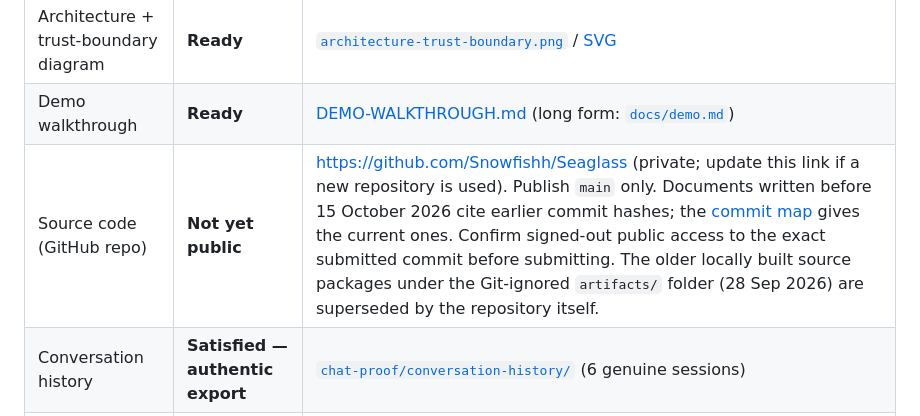
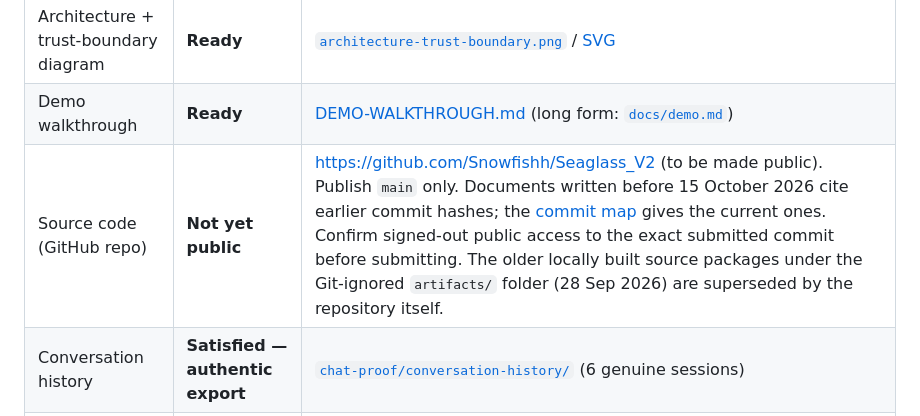
Before and after one commit to Snowfishh/Seaglass_V2, a Markdown page: docs/submission/SUBMISSION.md, the part around the change. Drawn GitHub-style.

Commit message:
docs: point to the published repository and list the latest commits
SUBMISSION now links Seaglass_V2, the repository to be published, and the attribution record lists the coding assistant's commits through the 15 October walkthrough refresh.

```diff
--- a/docs/submission/SUBMISSION.md
+++ b/docs/submission/SUBMISSION.md
@@ -303,7 +303,7 @@ than typed ones, and an officer inquiry covers one platform at a time.
 | Cover image, 16:9 | **Ready — required by brief p. 35** | Design refreshed 14 October 2026. **Preferred upload, exact 16:9**: [`cover-16x9-768x432.png`](cover-16x9-768x432.png); compact: [`cover-16x9-384x216.png`](cover-16x9-384x216.png). Recommended-size alternatives: [`380×216`](cover-16x9-380x216.png), [`760×432`](cover-16x9-760x432.png) (95:54, slightly different from 16:9). |
 | Architecture + trust-boundary diagram | **Ready** | [`architecture-trust-boundary.png`](architecture-trust-boundary.png) / [SVG](architecture-trust-boundary.svg) |
 | Demo walkthrough | **Ready** | [DEMO-WALKTHROUGH.md](DEMO-WALKTHROUGH.md) (long form: [`docs/demo.md`](../demo.md)) |
-| Source code (GitHub repo) | **Not yet public** | <https://github.com/Snowfishh/Seaglass> (private; update this link if a new repository is used). Publish `main` only. Documents written before 15 October 2026 cite earlier commit hashes; the [commit map](../reviews/assistant-attribution-2026-10-15/commit-map.txt) gives the current ones. Confirm signed-out public access to the exact submitted commit before submitting. The older locally built source packages under the Git-ignored `artifacts/` folder (28 Sep 2026) are superseded by the repository itself. |
+| Source code (GitHub repo) | **Not yet public** | <https://github.com/Snowfishh/Seaglass_V2> (to be made public). Publish `main` only. Documents written before 15 October 2026 cite earlier commit hashes; the [commit map](../reviews/assistant-attribution-2026-10-15/commit-map.txt) gives the current ones. Confirm signed-out public access to the exact submitted commit before submitting. The older locally built source packages under the Git-ignored `artifacts/` folder (28 Sep 2026) are superseded by the repository itself. |
 | Conversation history | **Satisfied — authentic export** | [`chat-proof/conversation-history/`](chat-proof/conversation-history/INDEX.md) (6 genuine sessions) |
 | ≥3 chat screenshots | **Open — pending** | [`chat-proof/excerpts/`](chat-proof/excerpts/) holds 3 authentic *transcript exports* (not UI screenshots); organiser acceptance unknown |
 | Demo video (optional, 5–8 min) | Not produced | Script available in [DEMO-WALKTHROUGH.md](DEMO-WALKTHROUGH.md) |
```
Also changed, not shown: 1 other file.
